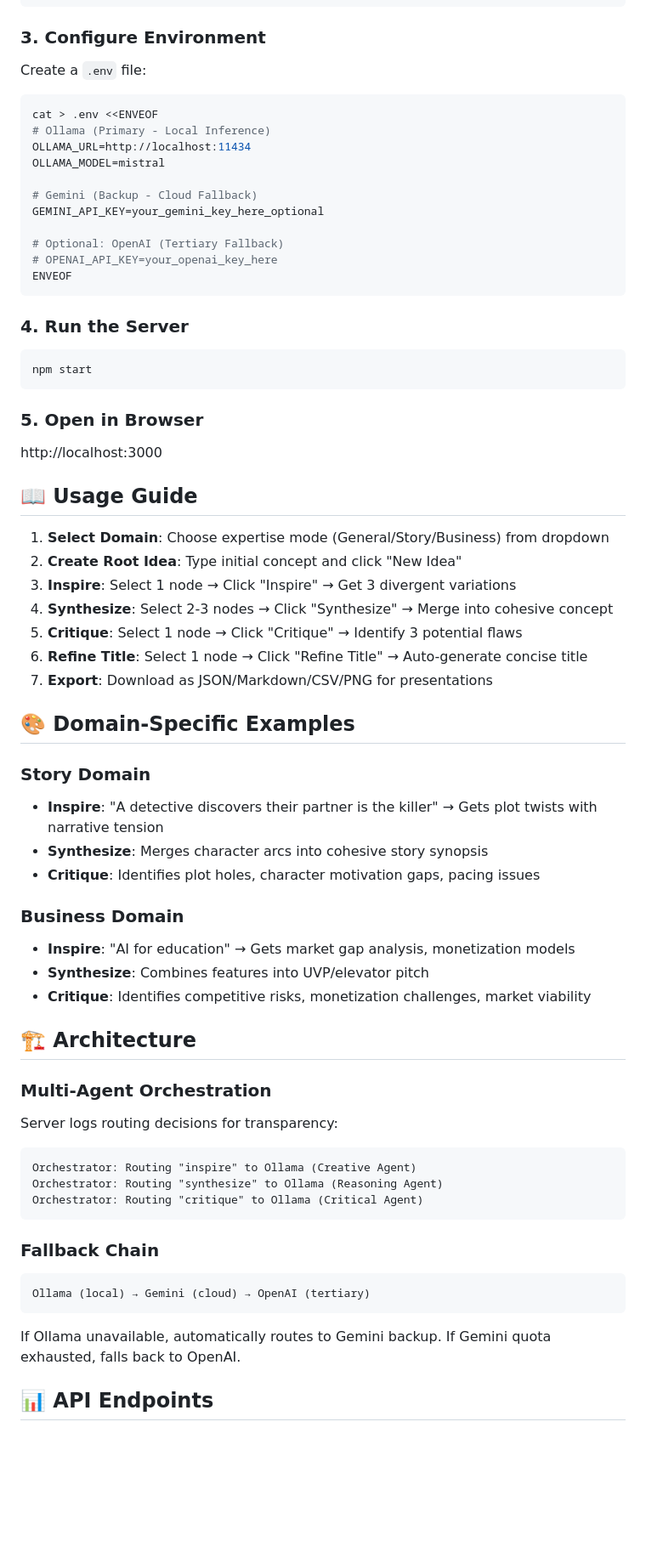
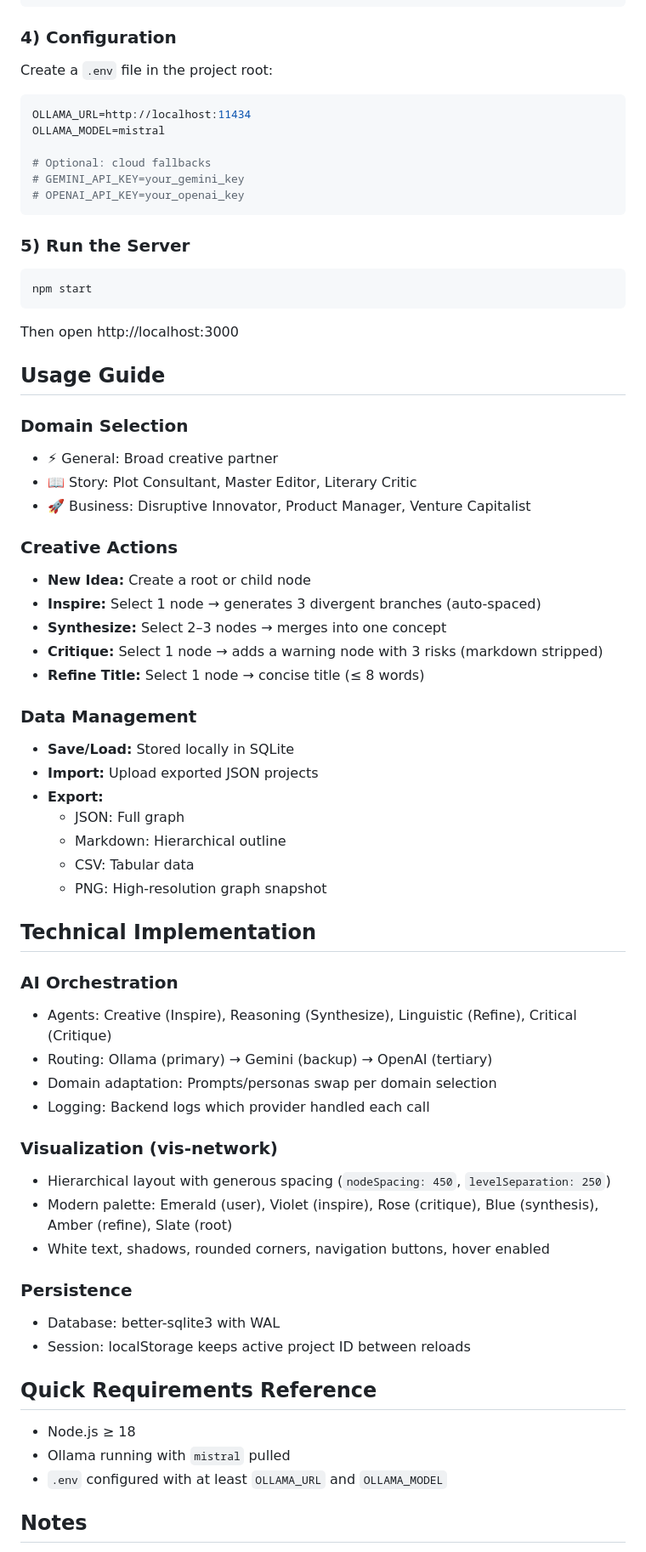
Before and after one commit to JonasSaathoff/GenAI, a Markdown page: README.md, the part around one of its changes. Shown at 85% size. Drawn GitHub-style; blank space fills up the shorter version.

Commit message:
Polish README for submission

````diff
--- a/README.md
+++ b/README.md
@@ -66,72 +47,71 @@ cd /Users/jonassaathoff/Desktop/GENAI-PROJECT
 npm install
 ```
 
-### 3. Configure Environment
-
-Create a `.env` file:
+### 4) Configuration
+Create a `.env` file in the project root:
 
 ```bash
-cat > .env <<ENVEOF
-# Ollama (Primary - Local Inference)
 OLLAMA_URL=http://localhost:11434
 OLLAMA_MODEL=mistral
 
-# Gemini (Backup - Cloud Fallback)
-GEMINI_API_KEY=your_gemini_key_here_optional
-
-# Optional: OpenAI (Tertiary Fallback)
-# OPENAI_API_KEY=your_openai_key_here
-ENVEOF
+# Optional: cloud fallbacks
+# GEMINI_API_KEY=your_gemini_key
+# OPENAI_API_KEY=your_openai_key
 ```
 
-### 4. Run the Server
+### 5) Run the Server
 
 ```bash
 npm start
 ```
 
-### 5. Open in Browser
+Then open http://localhost:3000
 
-http://localhost:3000
+## Usage Guide
 
-## 📖 Usage Guide
+### Domain Selection
+- ⚡ General: Broad creative partner
+- 📖 Story: Plot Consultant, Master Editor, Literary Critic
+- 🚀 Business: Disruptive Innovator, Product Manager, Venture Capitalist
 
-1. **Select Domain**: Choose expertise mode (General/Story/Business) from dropdown
-2. **Create Root Idea**: Type initial concept and click "New Idea"
-3. **Inspire**: Select 1 node → Click "Inspire" → Get 3 divergent variations
-4. **Synthesize**: Select 2-3 nodes → Click "Synthesize" → Merge into cohesive concept
-5. **Critique**: Select 1 node → Click "Critique" → Identify 3 potential flaws
-6. **Refine Title**: Select 1 node → Click "Refine Title" → Auto-generate concise title
-7. **Export**: Download as JSON/Markdown/CSV/PNG for presentations
+### Creative Actions
+- **New Idea:** Create a root or child node
+- **Inspire:** Select 1 node → generates 3 divergent branches (auto-spaced)
+- **Synthesize:** Select 2–3 nodes → merges into one concept
+- **Critique:** Select 1 node → adds a warning node with 3 risks (markdown stripped)
+- **Refine Title:** Select 1 node → concise title (≤ 8 words)
 
-## 🎨 Domain-Specific Examples
+### Data Management
+- **Save/Load:** Stored locally in SQLite
+- **Import:** Upload exported JSON projects
+- **Export:**
+	- JSON: Full graph
+	- Markdown: Hierarchical outline
+	- CSV: Tabular data
+	- PNG: High-resolution graph snapshot
 
-### Story Domain
-- **Inspire**: "A detective discovers their partner is the killer" → Gets plot twists with narrative tension
-- **Synthesize**: Merges character arcs into cohesive story synopsis
-- **Critique**: Identifies plot holes, character motivation gaps, pacing issues
+## Technical Implementation
 
-### Business Domain
-- **Inspire**: "AI for education" → Gets market gap analysis, monetization models
-- **Synthesize**: Combines features into UVP/elevator pitch
-- **Critique**: Identifies competitive risks, monetization challenges, market viability
+### AI Orchestration
+- Agents: Creative (Inspire), Reasoning (Synthesize), Linguistic (Refine), Critical (Critique)
+- Routing: Ollama (primary) → Gemini (backup) → OpenAI (tertiary)
+- Domain adaptation: Prompts/personas swap per domain selection
+- Logging: Backend logs which provider handled each call
 
-## 🏗️ Architecture
+### Visualization (vis-network)
+- Hierarchical layout with generous spacing (`nodeSpacing: 450`, `levelSeparation: 250`)
+- Modern palette: Emerald (user), Violet (inspire), Rose (critique), Blue (synthesis), Amber (refine), Slate (root)
+- White text, shadows, rounded corners, navigation buttons, hover enabled
 
-### Multi-Agent Orchestration
-Server logs routing decisions for transparency:
-```
-Orchestrator: Routing "inspire" to Ollama (Creative Agent)
-Orchestrator: Routing "synthesize" to Ollama (Reasoning Agent)
-Orchestrator: Routing "critique" to Ollama (Critical Agent)
-```
+### Persistence
+- Database: better-sqlite3 with WAL
+- Session: localStorage keeps active project ID between reloads
 
-### Fallback Chain
-```
-Ollama (local) → Gemini (cloud) → OpenAI (tertiary)
-```
+## Quick Requirements Reference
 
-If Ollama unavailable, automatically routes to Gemini backup. If Gemini quota exhausted, falls back to OpenAI.
+- Node.js ≥ 18
+- Ollama running with `mistral` pulled
+- `.env` configured with at least `OLLAMA_URL` and `OLLAMA_MODEL`
 
-## 📊 API Endpoints
+## Notes
 
````
Also changed, not shown: other parts of README.md (+34 -80 lines).
